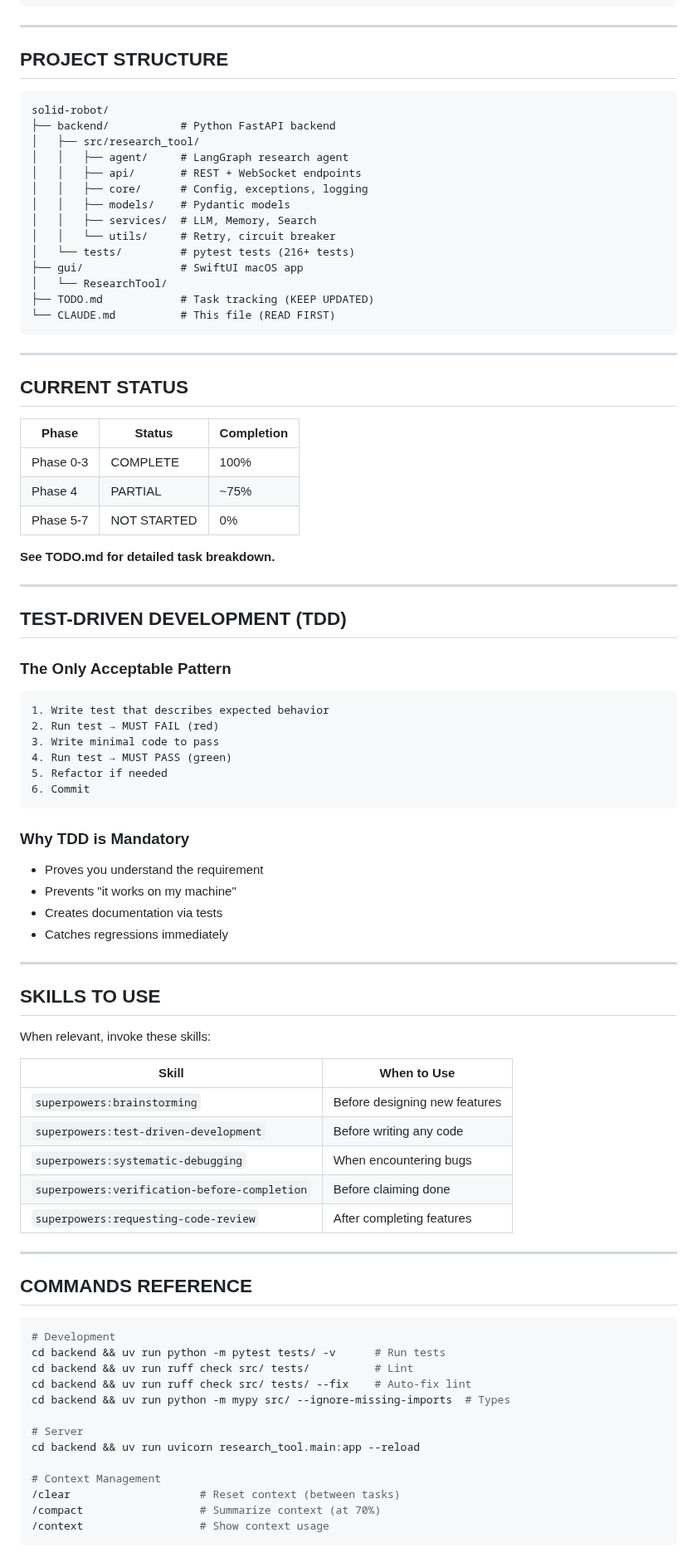
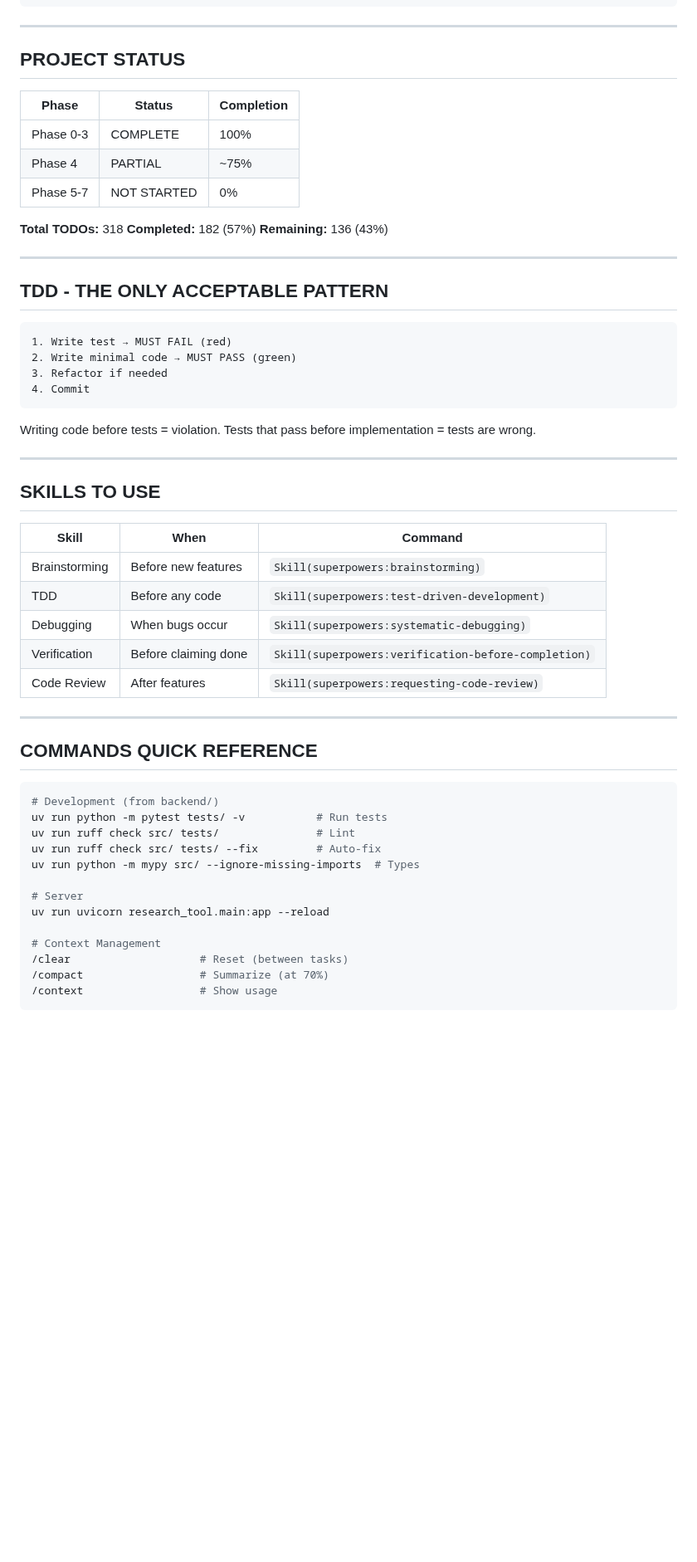
Before and after one commit to memouritsen-ui/solid-robot, a Markdown page: CLAUDE.md, the part around one of its changes. Shown at 83% size. Rendered like a GitHub page; blank space fills up the shorter version.

````diff
--- a/CLAUDE.md
+++ b/CLAUDE.md
@@ -166,28 +270,7 @@ Before any large operation:
 
 ---
 
-## PROJECT STRUCTURE
-
-```
-solid-robot/
-├── backend/           # Python FastAPI backend
-│   ├── src/research_tool/
-│   │   ├── agent/     # LangGraph research agent
-│   │   ├── api/       # REST + WebSocket endpoints
-│   │   ├── core/      # Config, exceptions, logging
-│   │   ├── models/    # Pydantic models
-│   │   ├── services/  # LLM, Memory, Search
-│   │   └── utils/     # Retry, circuit breaker
-│   └── tests/         # pytest tests (216+ tests)
-├── gui/               # SwiftUI macOS app
-│   └── ResearchTool/
-├── TODO.md            # Task tracking (KEEP UPDATED)
-└── CLAUDE.md          # This file (READ FIRST)
-```
-
----
-
-## CURRENT STATUS
+## PROJECT STATUS
 
 | Phase | Status | Completion |
 |-------|--------|------------|
@@ -195,58 +278,54 @@ solid-robot/
 | Phase 4 | PARTIAL | ~75% |
 | Phase 5-7 | NOT STARTED | 0% |
 
-**See TODO.md for detailed task breakdown.**
+**Total TODOs:** 318
+**Completed:** 182 (57%)
+**Remaining:** 136 (43%)
 
 ---
 
-## TEST-DRIVEN DEVELOPMENT (TDD)
+## TDD - THE ONLY ACCEPTABLE PATTERN
 
-### The Only Acceptable Pattern
 ```
-1. Write test that describes expected behavior
-2. Run test → MUST FAIL (red)
-3. Write minimal code to pass
-4. Run test → MUST PASS (green)
-5. Refactor if needed
-6. Commit
+1. Write test → MUST FAIL (red)
+2. Write minimal code → MUST PASS (green)
+3. Refactor if needed
+4. Commit
 ```
 
-### Why TDD is Mandatory
-- Proves you understand the requirement
-- Prevents "it works on my machine"
-- Creates documentation via tests
-- Catches regressions immediately
+<ENFORCEMENT>
+Writing code before tests = violation.
+Tests that pass before implementation = tests are wrong.
+</ENFORCEMENT>
 
 ---
 
 ## SKILLS TO USE
 
-When relevant, invoke these skills:
-
-| Skill | When to Use |
-|-------|-------------|
-| `superpowers:brainstorming` | Before designing new features |
-| `superpowers:test-driven-development` | Before writing any code |
-| `superpowers:systematic-debugging` | When encountering bugs |
-| `superpowers:verification-before-completion` | Before claiming done |
-| `superpowers:requesting-code-review` | After completing features |
+| Skill | When | Command |
+|-------|------|---------|
+| Brainstorming | Before new features | `Skill(superpowers:brainstorming)` |
+| TDD | Before any code | `Skill(superpowers:test-driven-development)` |
+| Debugging | When bugs occur | `Skill(superpowers:systematic-debugging)` |
+| Verification | Before claiming done | `Skill(superpowers:verification-before-completion)` |
+| Code Review | After features | `Skill(superpowers:requesting-code-review)` |
 
 ---
 
-## COMMANDS REFERENCE
+## COMMANDS QUICK REFERENCE
 
 ```bash
-# Development
-cd backend && uv run python -m pytest tests/ -v      # Run tests
-cd backend && uv run ruff check src/ tests/          # Lint
-cd backend && uv run ruff check src/ tests/ --fix    # Auto-fix lint
-cd backend && uv run python -m mypy src/ --ignore-missing-imports  # Types
+# Development (from backend/)
+uv run python -m pytest tests/ -v           # Run tests
+uv run ruff check src/ tests/               # Lint
+uv run ruff check src/ tests/ --fix         # Auto-fix
+uv run python -m mypy src/ --ignore-missing-imports  # Types
 
 # Server
-cd backend && uv run uvicorn research_tool.main:app --reload
+uv run uvicorn research_tool.main:app --reload
 
 # Context Management
-/clear                    # Reset context (between tasks)
-/compact                  # Summarize context (at 70%)
-/context                  # Show context usage
+/clear                    # Reset (between tasks)
+/compact                  # Summarize (at 70%)
+/context                  # Show usage
 ```
````
Also changed, not shown: other parts of CLAUDE.md (+206 -109 lines).
